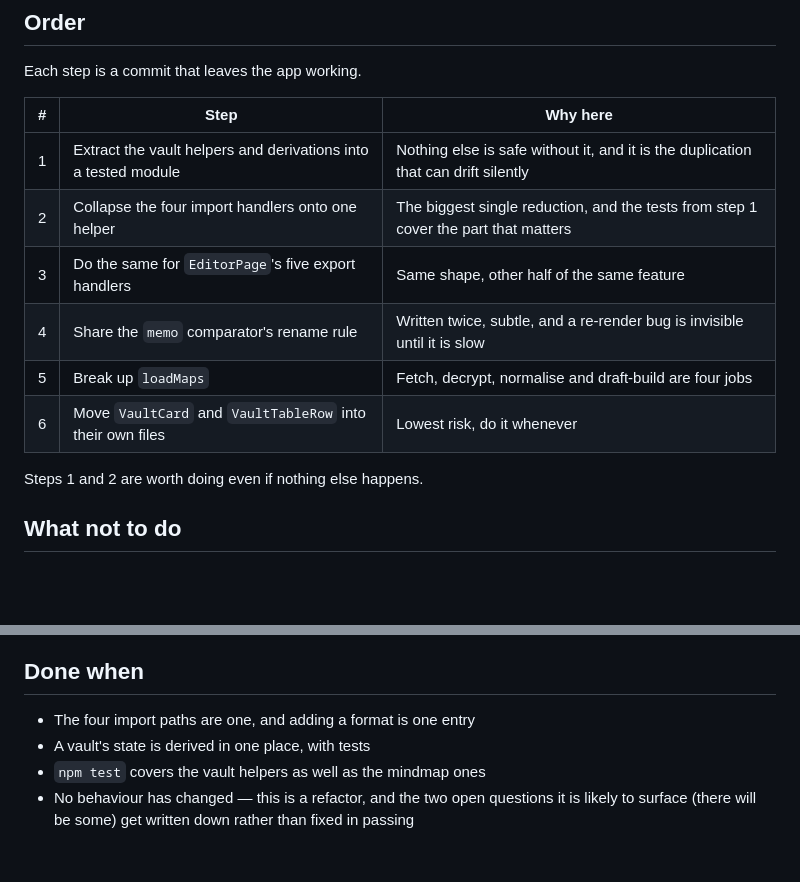
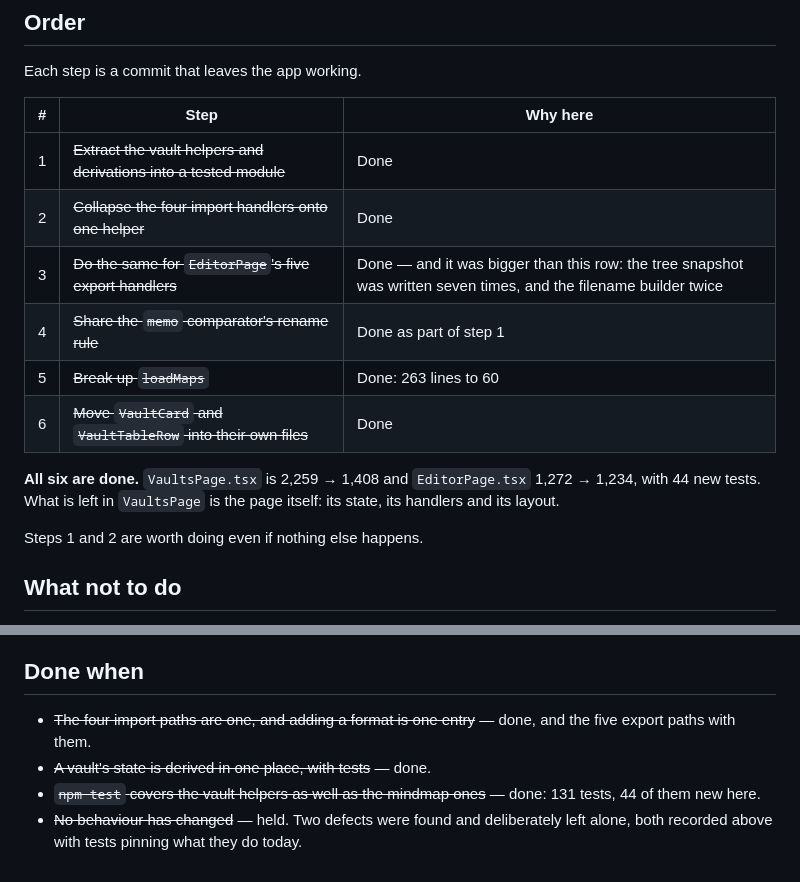
Before and after one commit to mindmapvault/mindmapvault-server, a Markdown page: docs/VAULTS_PAGE_REFACTORING_PLAN.md, 2 parts joined by grey strips. GitHub-like rendering; blank space fills up the shorter version.

Commit message:
docs: mark the VaultsPage plan done

```diff
--- a/docs/VAULTS_PAGE_REFACTORING_PLAN.md
+++ b/docs/VAULTS_PAGE_REFACTORING_PLAN.md
@@ -60,12 +60,16 @@ Each step is a commit that leaves the app working.
 
 | # | Step | Why here |
 |---|---|---|
-| 1 | Extract the vault helpers and derivations into a tested module | Nothing else is safe without it, and it is the duplication that can drift silently |
-| 2 | Collapse the four import handlers onto one helper | The biggest single reduction, and the tests from step 1 cover the part that matters |
-| 3 | Do the same for `EditorPage`'s five export handlers | Same shape, other half of the same feature |
-| 4 | Share the `memo` comparator's rename rule | Written twice, subtle, and a re-render bug is invisible until it is slow |
-| 5 | Break up `loadMaps` | Fetch, decrypt, normalise and draft-build are four jobs |
-| 6 | Move `VaultCard` and `VaultTableRow` into their own files | Lowest risk, do it whenever |
+| 1 | ~~Extract the vault helpers and derivations into a tested module~~ | Done |
+| 2 | ~~Collapse the four import handlers onto one helper~~ | Done |
+| 3 | ~~Do the same for `EditorPage`'s five export handlers~~ | Done — and it was bigger than this row: the tree snapshot was written seven times, and the filename builder twice |
+| 4 | ~~Share the `memo` comparator's rename rule~~ | Done as part of step 1 |
+| 5 | ~~Break up `loadMaps`~~ | Done: 263 lines to 60 |
+| 6 | ~~Move `VaultCard` and `VaultTableRow` into their own files~~ | Done |
+
+**All six are done.** `VaultsPage.tsx` is 2,259 → 1,408 and `EditorPage.tsx`
+1,272 → 1,234, with 44 new tests. What is left in `VaultsPage` is the page
+itself: its state, its handlers and its layout.
 
 Steps 1 and 2 are worth doing even if nothing else happens.
 
@@ -104,9 +108,10 @@ now one `try`.
 
 ## Done when
 
-- The four import paths are one, and adding a format is one entry
-- A vault's state is derived in one place, with tests
-- `npm test` covers the vault helpers as well as the mindmap ones
-- No behaviour has changed — this is a refactor, and the two open questions it
-  is likely to surface (there will be some) get written down rather than fixed
-  in passing
+- ~~The four import paths are one, and adding a format is one entry~~ — done,
+  and the five export paths with them.
+- ~~A vault's state is derived in one place, with tests~~ — done.
+- ~~`npm test` covers the vault helpers as well as the mindmap ones~~ — done:
+  131 tests, 44 of them new here.
+- ~~No behaviour has changed~~ — held. Two defects were found and deliberately
+  left alone, both recorded above with tests pinning what they do today.
```
